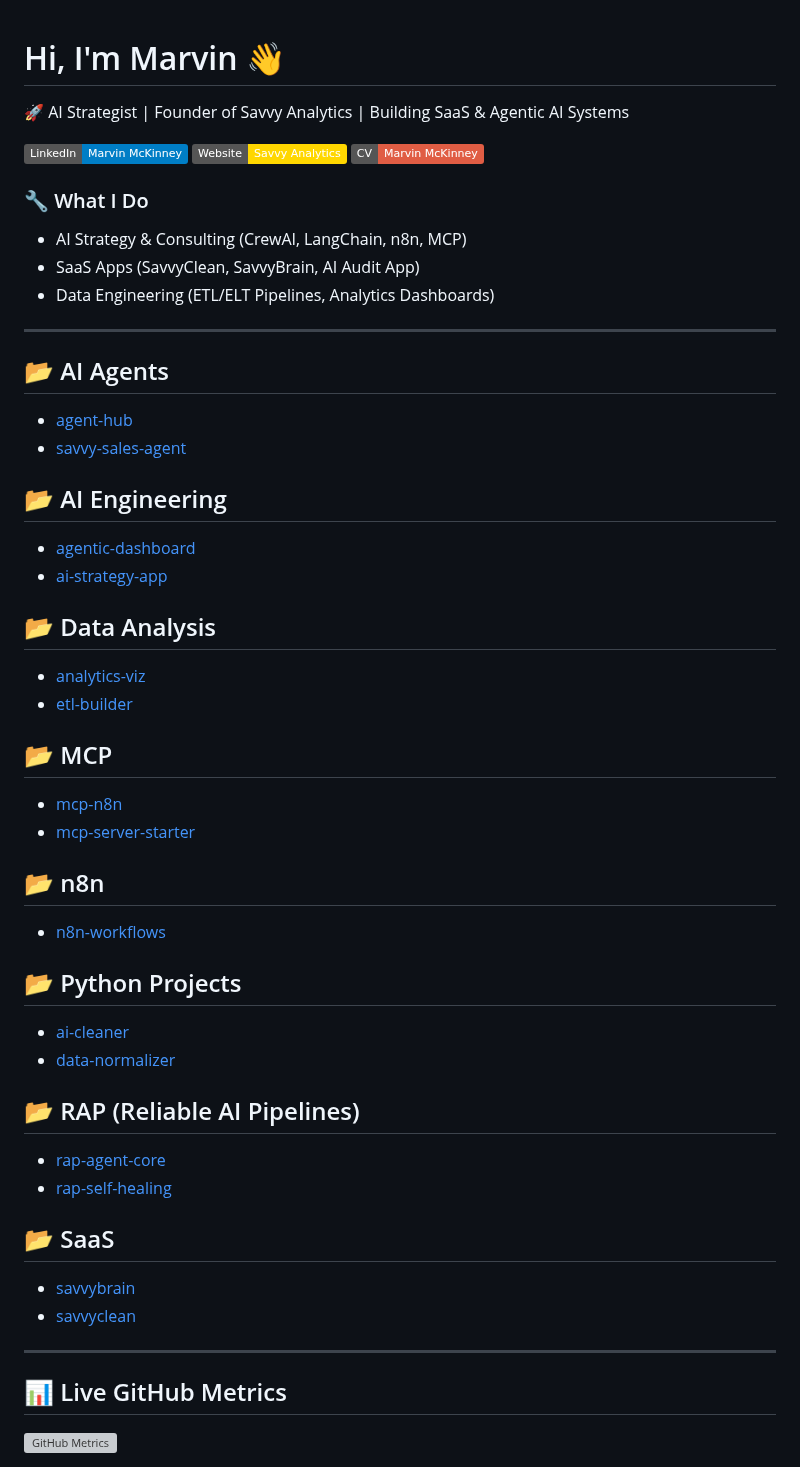
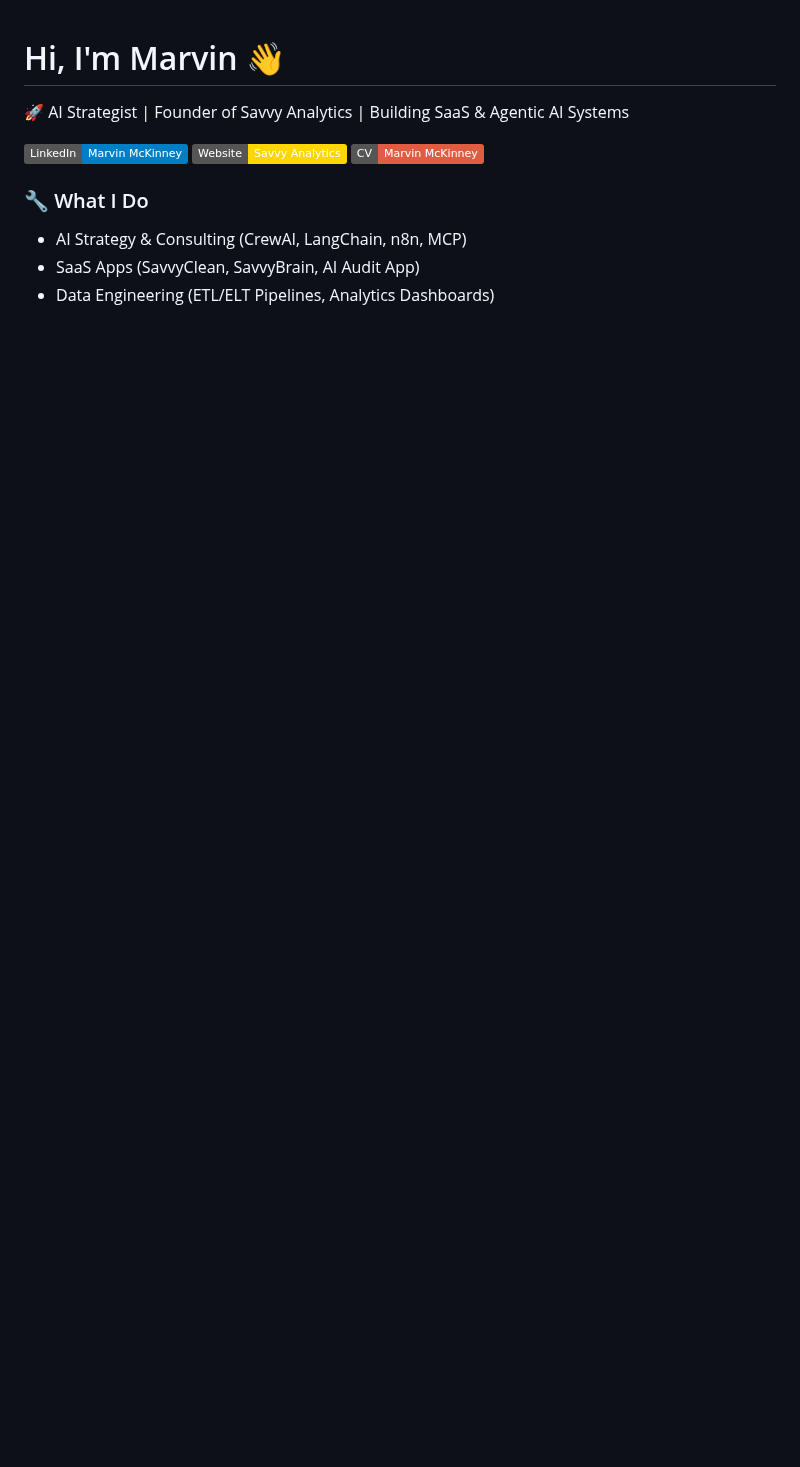
Before and after one commit to marvinmckinneyii0/marvinmckinneyii0, a Markdown page: README.md, the part around one of its changes. Rendered like a GitHub page; badges without logos; blank space fills up the shorter version; grey boxes are pictures that could not be loaded.

```diff
--- a/README.md
+++ b/README.md
@@ -10,46 +10,3 @@
 - SaaS Apps (SavvyClean, SavvyBrain, AI Audit App)
 - Data Engineering (ETL/ELT Pipelines, Analytics Dashboards)
 
----
-
-## 📂 AI Agents
-- [agent-hub](https://github.com/marvinmckinneyii0/agent-hub)
-- [savvy-sales-agent](https://github.com/marvinmckinneyii0/savvy-sales-agent)
-
-## 📂 AI Engineering
-- [agentic-dashboard](https://github.com/marvinmckinneyii0/agentic-dashboard)
-- [ai-strategy-app](https://github.com/marvinmckinneyii0/ai-strategy-app)
-
-## 📂 Data Analysis
-- [analytics-viz](https://github.com/marvinmckinneyii0/analytics-viz)
-- [etl-builder](https://github.com/marvinmckinneyii0/etl-builder)
-
-## 📂 MCP
-- [mcp-n8n](https://github.com/marvinmckinneyii0/mcp-n8n)
-- [mcp-server-starter](https://github.com/marvinmckinneyii0/mcp-server-starter)
-
-## 📂 n8n
-- [n8n-workflows](https://github.com/marvinmckinneyii0/n8n-workflows)
-
-## 📂 Python Projects
-- [ai-cleaner](https://github.com/marvinmckinneyii0/ai-cleaner)
-- [data-normalizer](https://github.com/marvinmckinneyii0/data-normalizer)
-
-## 📂 RAP (Reliable AI Pipelines)
-- [rap-agent-core](https://github.com/marvinmckinneyii0/rap-agent-core)
-- [rap-self-healing](https://github.com/marvinmckinneyii0/rap-self-healing)
-
-## 📂 SaaS
-- [savvybrain](https://github.com/marvinmckinneyii0/savvybrain)
-- [savvyclean](https://github.com/marvinmckinneyii0/savvycleanse)
-
-
----
-
-## 📊 Live GitHub Metrics
-
-<!-- Metrics (generated daily by GitHub Action) -->
-<p align="left">
-  <img src="./metrics.svg" alt="GitHub Metrics" width="100%">
-</p>
-
```
Also changed, not shown: other parts of README.md (+0 -18 lines).
